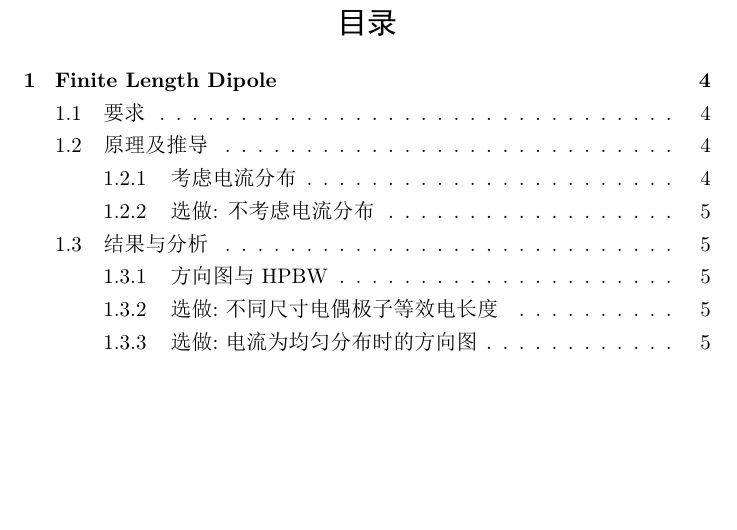
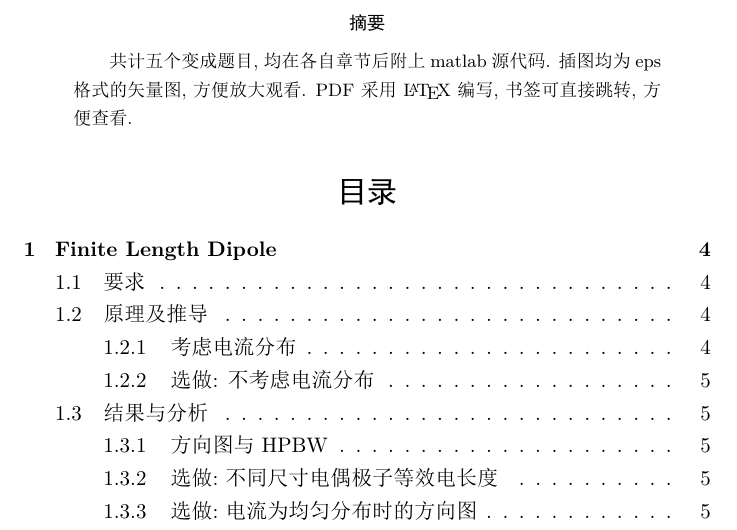
Before and after one commit to CuiaCuiSha/Antenna_Program_TeX, a LaTeX document (Apr_30th.tex): part of page 2 of 27, cut at the place of the change, the shorter picture padded with empty space. The pictures show the PDF file Apr_30th.pdf that the author committed with the source.

Commit message:
Finish
摘要

```diff
--- a/Apr_30th.tex
+++ b/Apr_30th.tex
@@ -18,6 +18,9 @@
 \begin{document}
 \maketitle
 \newpage
+\begin{abstract}
+	共计五个bian'cheng2题目, 均在各自章节后附上matlab源代码. 插图均采用eps格式的矢量图,放大观察不失真. PDF采用 \LaTeX 编写, 书签可直接跳转, 方便查看.
+\end{abstract}
 \tableofcontents
 
 
```
Also changed, not shown: Apr_30th.pdf.
